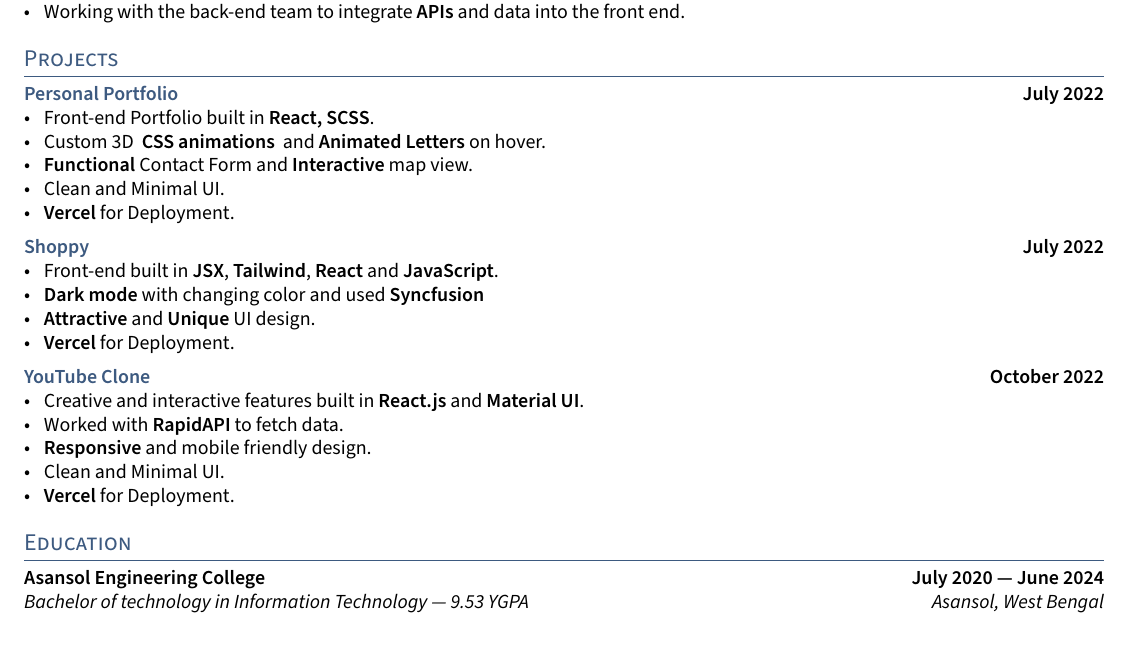
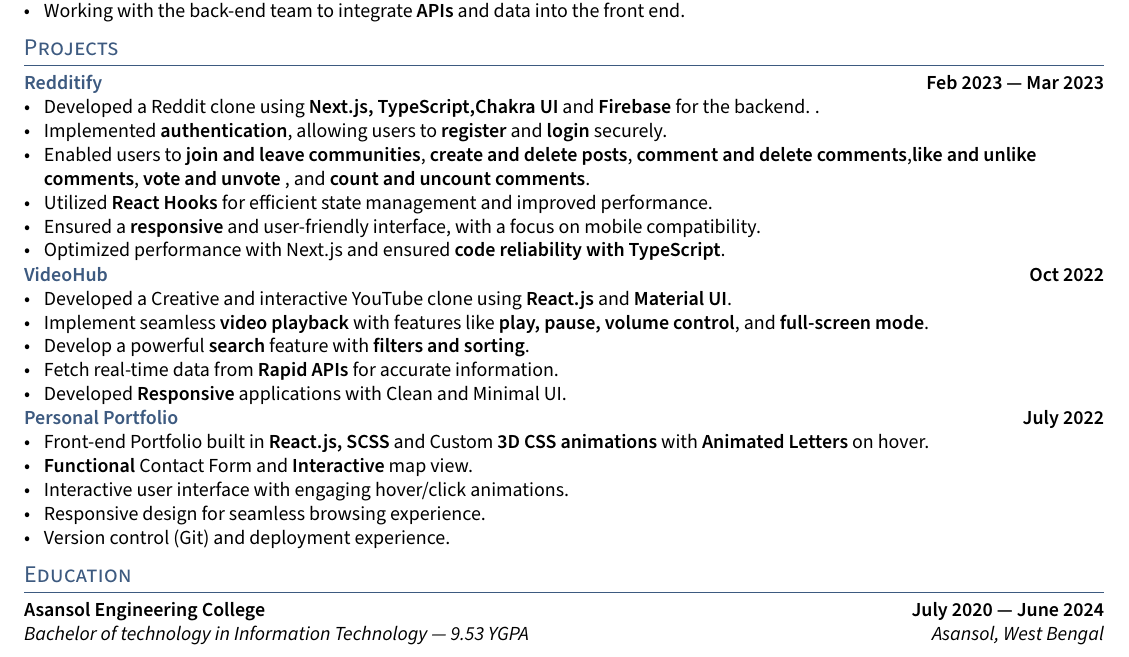
Before and after one commit to Nidhikumari-4/Resume-latex-template, a LaTeX CV (resume.tex, which reads sections/project.tex): part of the page, cut so that both start at the same text. Compiled offline with pdfLaTeX.

Commit message:
Update project.tex

```diff
--- a/sections/project.tex
+++ b/sections/project.tex
@@ -1,47 +1,39 @@
+
 %====================
-% PROJECT D
+% PROJECT A
 %====================
-\subsection{{\href{https://nidhikumari.vercel.app/}{Personal Portfolio} \hfill July 2022}}
+\subsection{{\href{https://reddit-clonee-app.vercel.app/}{Redditify} \hfill Feb 2023 --- Mar 2023}}
 \begin{zitemize}
-\item Front-end Portfolio built in \textbf{React, SCSS}.
-\item Custom 3D \textbf{ CSS animations } and \textbf{Animated Letters }on hover.
-\item \textbf{Functional} Contact Form and \textbf{Interactive} map view.
-\item Clean and Minimal UI.
-\item \textbf{Vercel} for Deployment.
+\item Developed a Reddit clone using \textbf{Next.js, TypeScript,Chakra UI} and \textbf{Firebase} for the backend. .
+\item Implemented \textbf{authentication}, allowing users to \textbf{register} and \textbf{login} securely.
+\item Enabled users to \textbf{join and leave communities}, \textbf{create and delete posts}, \textbf{comment and delete comments},\textbf{like and unlike comments},  \textbf{vote and unvote} , and  \textbf{count and uncount comments}.
+\item Utilized \textbf{React Hooks} for efficient state management and improved performance.
+\item Ensured a \textbf{responsive} and user-friendly interface, with a focus on mobile compatibility.
+\item Optimized performance with Next.js and ensured \textbf{code reliability with TypeScript}.
+
+\end{zitemize}
+
+
+%====================
+% PROJECT B
+%====================
+\subsection{{\href{https://youtubee.vercel.app/}{VideoHub} \hfill Oct 2022}}
+\begin{zitemize}
+\item Developed a Creative and interactive YouTube clone using \textbf{React.js} and \textbf{Material UI}.
+\item  Implement seamless \textbf{video playback} with features like \textbf{play, pause, volume control}, and \textbf{full-screen mode}.
+\item  Develop a powerful \textbf{search} feature with \textbf{filters and sorting}.
+\item  Fetch real-time data from \textbf{Rapid APIs} for accurate information.
+\item  Developed \textbf{Responsive} applications with Clean and Minimal UI.
 \end{zitemize}
 
 %====================
 % PROJECT C
 %====================
-\subsection{{\href{https://shoppy-brown.vercel.app/}{Shoppy} \hfill July 2022}}
+\subsection{{\href{https://nidhikumari.vercel.app/}{Personal Portfolio} \hfill July 2022}}
 \begin{zitemize}
-\item Front-end built in \textbf{JSX}, \textbf{Tailwind}, \textbf{React} and \textbf{JavaScript}.
-\item \textbf{Dark mode} with changing color and used \textbf{Syncfusion}
-\item \textbf{Attractive} and \textbf{Unique} UI design.
-\item \textbf{Vercel} for Deployment.
+\item Front-end Portfolio built in \textbf{React.js, SCSS} and Custom \textbf{3D CSS animations} with  \textbf{Animated Letters }on hover.
+\item \textbf{Functional} Contact Form and \textbf{Interactive} map view.
+\item Interactive user interface with engaging hover/click animations.
+\item Responsive design for seamless browsing experience.
+\item Version control (Git) and deployment experience.
 \end{zitemize}
-
-
-% %====================
-% % PROJECT B
-% %====================
-% \subsection{{\href{https://cart-topaz.vercel.app/}{UCART} \hfill July 2022}}
-% \begin{zitemize}
-% \item Front-end built in \textbf{React}.
-% \item Fetch API to fetch data.
-% \item Clean and Minimal UI.
-% \item \textbf{Vercel} for Deployment.
-% \end{zitemize}
-
-
-%====================
-% PROJECT A
-%====================
-\subsection{{\href{https://youtubee.vercel.app/}{YouTube Clone} \hfill October 2022}}
-\begin{zitemize}
-\item Creative and interactive features built in \textbf{React.js} and \textbf{Material UI}.
-\item  Worked with \textbf{RapidAPI} to fetch data.
-\item  \textbf{Responsive} and mobile friendly design.
-\item Clean and Minimal UI.
-\item \textbf{Vercel} for Deployment.
-\end{zitemize}
```
